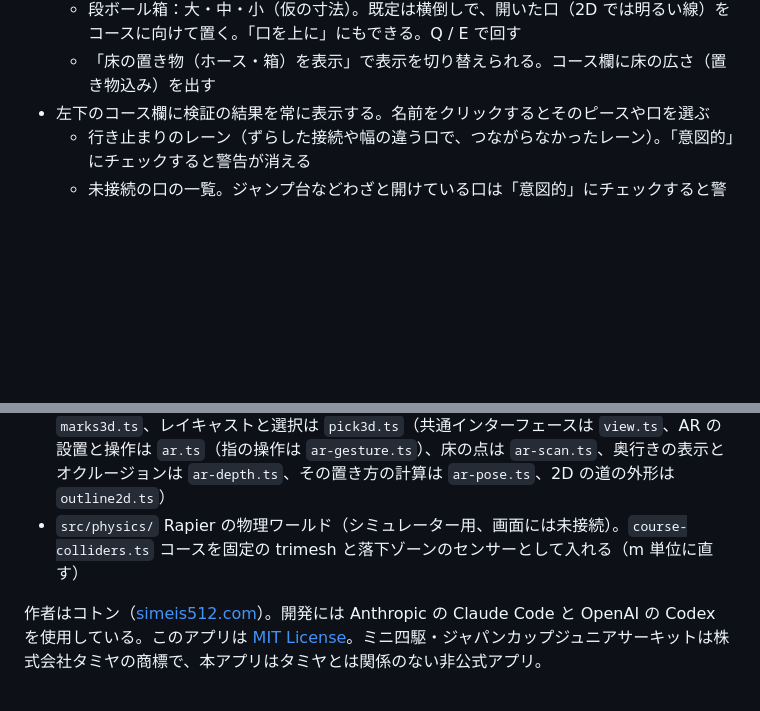
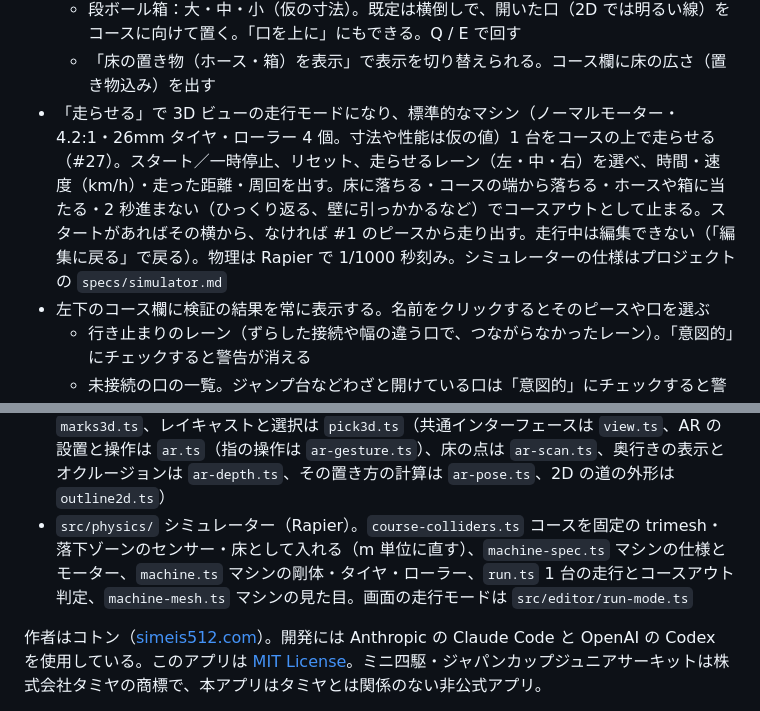
Before and after one commit to simeis512/mini4wd-course-editor-and-simulator, a Markdown page: README.md, 2 parts joined by grey strips. Drawn GitHub-style; blank space fills up the shorter version.

Commit message:
docs: describe the run mode and the simulator files (#27)
Co-Authored-By: Claude Opus 5.5 (1M context) <noreply@anthropic.com>
Claude-Session: https://claude.ai/code/session_01DjTUyQioDWMR2xkKLq1wKu

```diff
--- a/README.md
+++ b/README.md
@@ -66,6 +66,7 @@ AR は Android の Chrome（ARCore 対応端末）で動く。iPhone の Safari
   - ホース：床に置く外径 15mm（仮）のホース。最初は輪で置き、白い点をドラッグして形を変え、「点を足す／点を消す」「輪にする」で整える。長さを表示する
   - 段ボール箱：大・中・小（仮の寸法）。既定は横倒しで、開いた口（2D では明るい線）をコースに向けて置く。「口を上に」にもできる。Q / E で回す
   - 「床の置き物（ホース・箱）を表示」で表示を切り替えられる。コース欄に床の広さ（置き物込み）を出す
+- 「走らせる」で 3D ビューの走行モードになり、標準的なマシン（ノーマルモーター・4.2:1・26mm タイヤ・ローラー 4 個。寸法や性能は仮の値）1 台をコースの上で走らせる（#27）。スタート／一時停止、リセット、走らせるレーン（左・中・右）を選べ、時間・速度（km/h）・走った距離・周回を出す。床に落ちる・コースの端から落ちる・ホースや箱に当たる・2 秒進まない（ひっくり返る、壁に引っかかるなど）でコースアウトとして止まる。スタートがあればその横から、なければ #1 のピースから走り出す。走行中は編集できない（「編集に戻る」で戻る）。物理は Rapier で 1/1000 秒刻み。シミュレーターの仕様はプロジェクトの `specs/simulator.md`
 - 左下のコース欄に検証の結果を常に表示する。名前をクリックするとそのピースや口を選ぶ
   - 行き止まりのレーン（ずらした接続や幅の違う口で、つながらなかったレーン）。「意図的」にチェックすると警告が消える
   - 未接続の口の一覧。ジャンプ台などわざと開けている口は「意図的」にチェックすると警告が消え、灰色の矢印になる（URL にも保存）
@@ -97,7 +98,7 @@ AR は Android の Chrome（ARCore 対応端末）で動く。iPhone の Safari
 - `src/course/sim-course.ts` シミュレーターへの受け渡し（同じ掃引からの衝突メッシュ、レーンごとの中心線と位置の求め方、開いた口の先の落下ゾーン。mm 単位）
 - `src/editor/app.ts` エディタの状態と操作。`app-ui.ts` UI のイベント接続、`selected-edits.ts` 選択に応じた編集操作の呼び分け。`panels.ts` パネル表示、`checks.ts` コース欄（検証の結果）、`shopping.ts` コース欄の購入リスト、`attach.ts` ウォッシュボードの設定欄、`props.ts` 置き物（スタート・タイマー・ホース・箱）の追加と設定欄（2D の描き方は `props2d.ts`）、`drag.ts` ドラッグ操作、`handles.ts` 選んだピースのハンドル（2D/3D の上に重ねて描く）、`share.ts` URL・ファイルでの受け渡し、`library.ts` ブラウザ内の保存と自動保存（IndexedDB は `store.ts`、名前や一覧の決め方は `src/course/saves.ts`）、`notice.ts` 起動時の案内と「i」の情報パネル、`side-panel.ts` サイドパネルを畳む、`float.ts` 設定欄の置き場所、`levels.ts` 2D の高さ表示の設定、`history.ts` 元に戻す／やり直し
 - `src/editor/view2d.ts` / `view3d.ts` 2D 編集ビュー、3D/AR ビュー。2D の描画は `paint2d.ts`、ポインター操作は `gesture2d.ts`、3D のマーカー・ハイライトは `marks3d.ts`、レイキャストと選択は `pick3d.ts`（共通インターフェースは `view.ts`、AR の設置と操作は `ar.ts`（指の操作は `ar-gesture.ts`）、床の点は `ar-scan.ts`、奥行きの表示とオクルージョンは `ar-depth.ts`、その置き方の計算は `ar-pose.ts`、2D の道の外形は `outline2d.ts`）
-- `src/physics/` Rapier の物理ワールド（シミュレーター用、画面には未接続）。`course-colliders.ts` コースを固定の trimesh と落下ゾーンのセンサーとして入れる（m 単位に直す）
+- `src/physics/` シミュレーター（Rapier）。`course-colliders.ts` コースを固定の trimesh・落下ゾーンのセンサー・床として入れる（m 単位に直す）、`machine-spec.ts` マシンの仕様とモーター、`machine.ts` マシンの剛体・タイヤ・ローラー、`run.ts` 1 台の走行とコースアウト判定、`machine-mesh.ts` マシンの見た目。画面の走行モードは `src/editor/run-mode.ts`
 
 作者はコトン（[simeis512.com](https://simeis512.com/)）。開発には Anthropic の Claude Code と OpenAI の Codex を使用している。このアプリは [MIT License](LICENSE)。ミニ四駆・ジャパンカップジュニアサーキットは株式会社タミヤの商標で、本アプリはタミヤとは関係のない非公式アプリ。
 
```
Also changed, not shown: CONTRIBUTING.md (+1 -0 lines).
